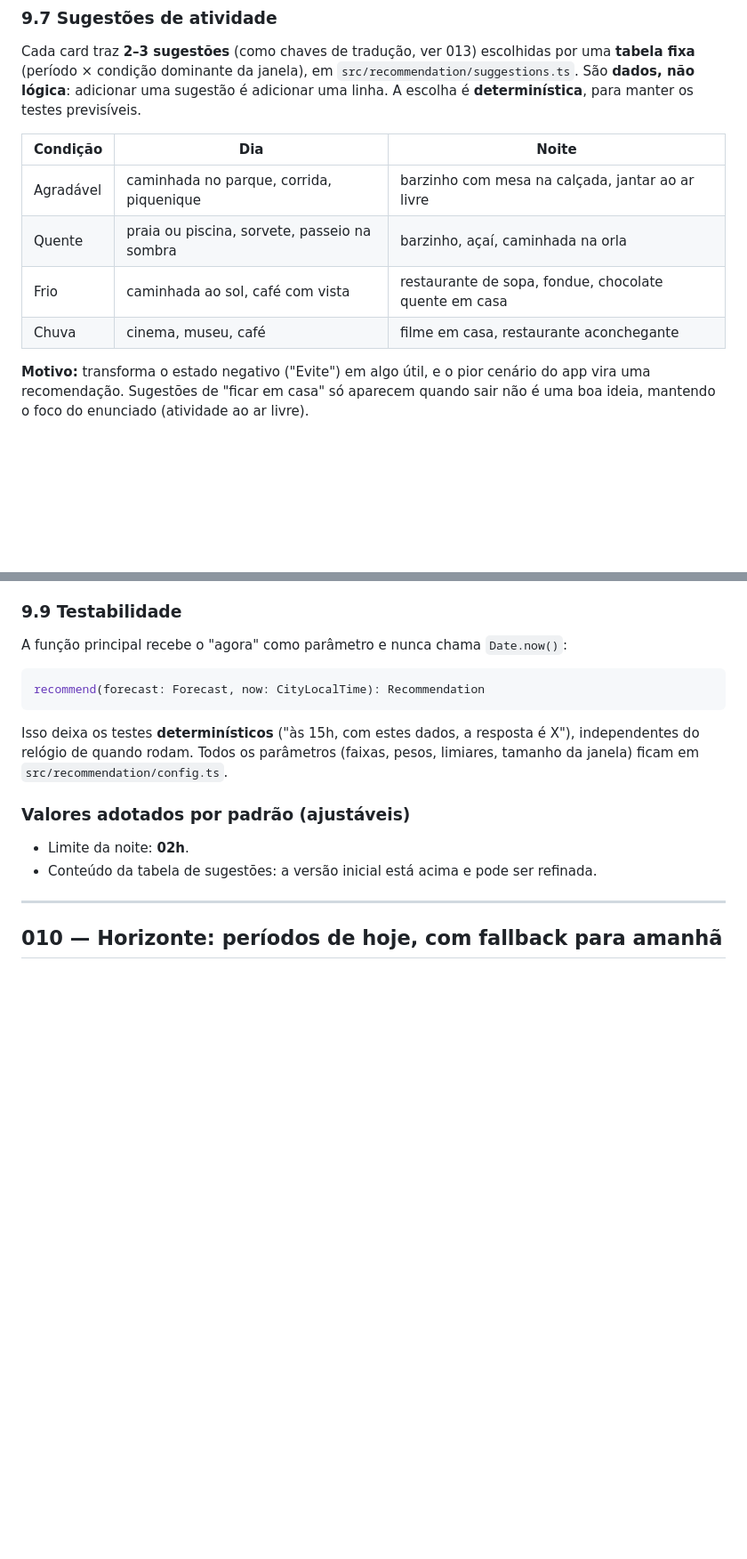
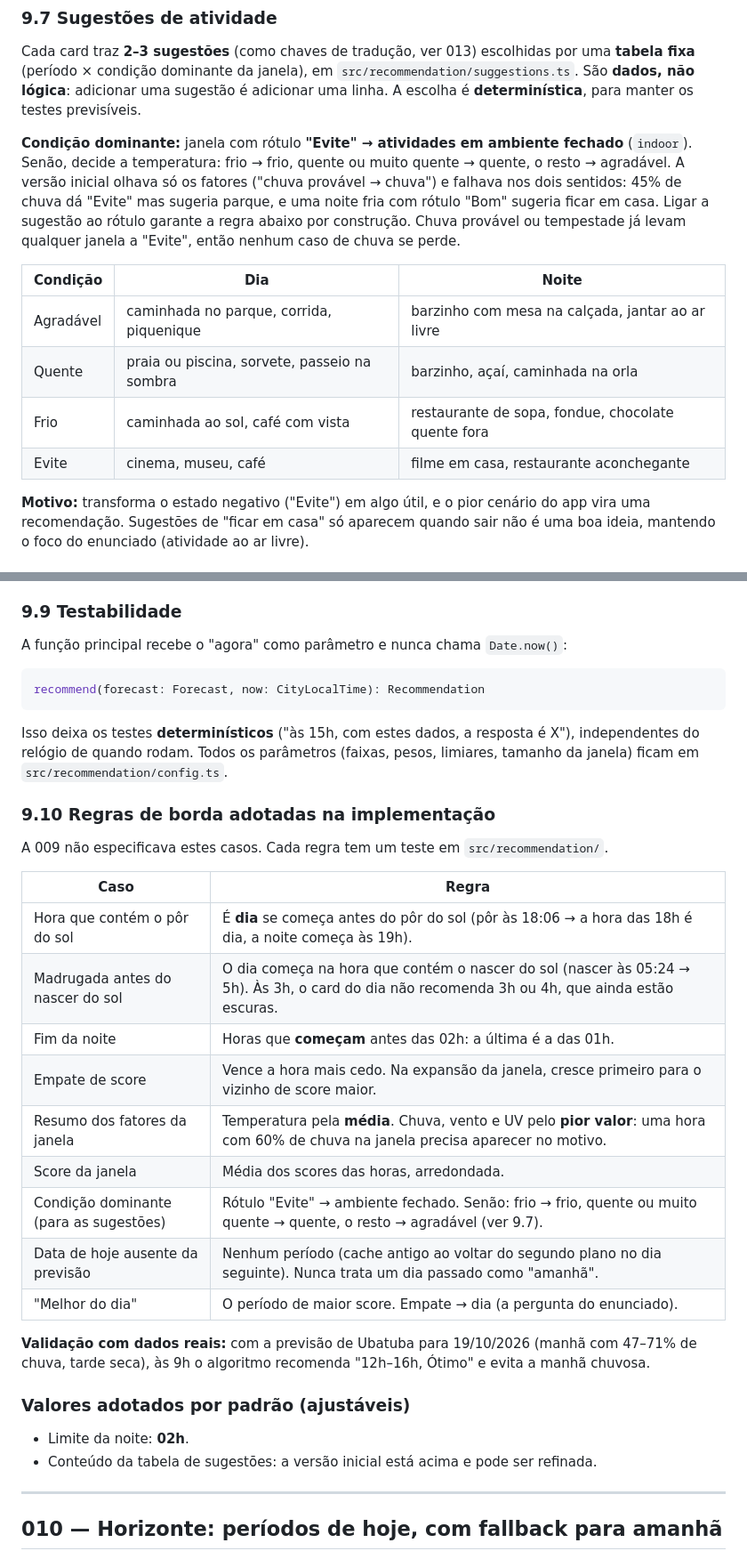
Before and after one commit to MateusGuedess/best-time-outside, a Markdown page: docs/DECISOES.md, 2 parts joined by grey strips. Shown at 89% size. Rendered like a GitHub page; blank space fills up the shorter version.

Commit message:
docs: record recommendation edge cases and review fixes in decision log

````diff
--- a/docs/DECISOES.md
+++ b/docs/DECISOES.md
@@ -519,12 +525,14 @@ Fatores favoráveis compõem a frase principal ("Temperatura agradável, baixa c
 
 Cada card traz **2–3 sugestões** (como chaves de tradução, ver 013) escolhidas por uma **tabela fixa** (período × condição dominante da janela), em `src/recommendation/suggestions.ts`. São **dados, não lógica**: adicionar uma sugestão é adicionar uma linha. A escolha é **determinística**, para manter os testes previsíveis.
 
-| Condição  | Dia                                          | Noite                                                 |
-| --------- | -------------------------------------------- | ----------------------------------------------------- |
-| Agradável | caminhada no parque, corrida, piquenique     | barzinho com mesa na calçada, jantar ao ar livre      |
-| Quente    | praia ou piscina, sorvete, passeio na sombra | barzinho, açaí, caminhada na orla                     |
-| Frio      | caminhada ao sol, café com vista             | restaurante de sopa, fondue, chocolate quente em casa |
-| Chuva     | cinema, museu, café                          | filme em casa, restaurante aconchegante               |
+**Condição dominante:** janela com rótulo **"Evite" → atividades em ambiente fechado** (`indoor`). Senão, decide a temperatura: frio → frio, quente ou muito quente → quente, o resto → agradável. A versão inicial olhava só os fatores ("chuva provável → chuva") e falhava nos dois sentidos: 45% de chuva dá "Evite" mas sugeria parque, e uma noite fria com rótulo "Bom" sugeria ficar em casa. Ligar a sugestão ao rótulo garante a regra abaixo por construção. Chuva provável ou tempestade já levam qualquer janela a "Evite", então nenhum caso de chuva se perde.
+
+| Condição  | Dia                                          | Noite                                              |
+| --------- | -------------------------------------------- | -------------------------------------------------- |
+| Agradável | caminhada no parque, corrida, piquenique     | barzinho com mesa na calçada, jantar ao ar livre   |
+| Quente    | praia ou piscina, sorvete, passeio na sombra | barzinho, açaí, caminhada na orla                  |
+| Frio      | caminhada ao sol, café com vista             | restaurante de sopa, fondue, chocolate quente fora |
+| Evite     | cinema, museu, café                          | filme em casa, restaurante aconchegante            |
 
 **Motivo:** transforma o estado negativo ("Evite") em algo útil, e o pior cenário do app vira uma recomendação. Sugestões de "ficar em casa" só aparecem quando sair não é uma boa ideia, mantendo o foco do enunciado (atividade ao ar livre).
 
@@ -555,6 +563,24 @@ recommend(forecast: Forecast, now: CityLocalTime): Recommendation
 ```
 
 Isso deixa os testes **determinísticos** ("às 15h, com estes dados, a resposta é X"), independentes do relógio de quando rodam. Todos os parâmetros (faixas, pesos, limiares, tamanho da janela) ficam em `src/recommendation/config.ts`.
+
+### 9.10 Regras de borda adotadas na implementação
+
+A 009 não especificava estes casos. Cada regra tem um teste em `src/recommendation/`.
+
+| Caso                                   | Regra                                                                                                                                         |
+| -------------------------------------- | --------------------------------------------------------------------------------------------------------------------------------------------- |
+| Hora que contém o pôr do sol           | É **dia** se começa antes do pôr do sol (pôr às 18:06 → a hora das 18h é dia, a noite começa às 19h).                                         |
+| Madrugada antes do nascer do sol       | O dia começa na hora que contém o nascer do sol (nascer às 05:24 → 5h). Às 3h, o card do dia não recomenda 3h ou 4h, que ainda estão escuras. |
+| Fim da noite                           | Horas que **começam** antes das 02h: a última é a das 01h.                                                                                    |
+| Empate de score                        | Vence a hora mais cedo. Na expansão da janela, cresce primeiro para o vizinho de score maior.                                                 |
+| Resumo dos fatores da janela           | Temperatura pela **média**. Chuva, vento e UV pelo **pior valor**: uma hora com 60% de chuva na janela precisa aparecer no motivo.            |
+| Score da janela                        | Média dos scores das horas, arredondada.                                                                                                      |
+| Condição dominante (para as sugestões) | Rótulo "Evite" → ambiente fechado. Senão: frio → frio, quente ou muito quente → quente, o resto → agradável (ver 9.7).                        |
+| Data de hoje ausente da previsão       | Nenhum período (cache antigo ao voltar do segundo plano no dia seguinte). Nunca trata um dia passado como "amanhã".                           |
+| "Melhor do dia"                        | O período de maior score. Empate → dia (a pergunta do enunciado).                                                                             |
+
+**Validação com dados reais:** com a previsão de Ubatuba para 19/10/2026 (manhã com 47–71% de chuva, tarde seca), às 9h o algoritmo recomenda "12h–16h, Ótimo" e evita a manhã chuvosa.
 
 ### Valores adotados por padrão (ajustáveis)
 
````
Also changed, not shown: other parts of docs/DECISOES.md (+7 -1 lines).
